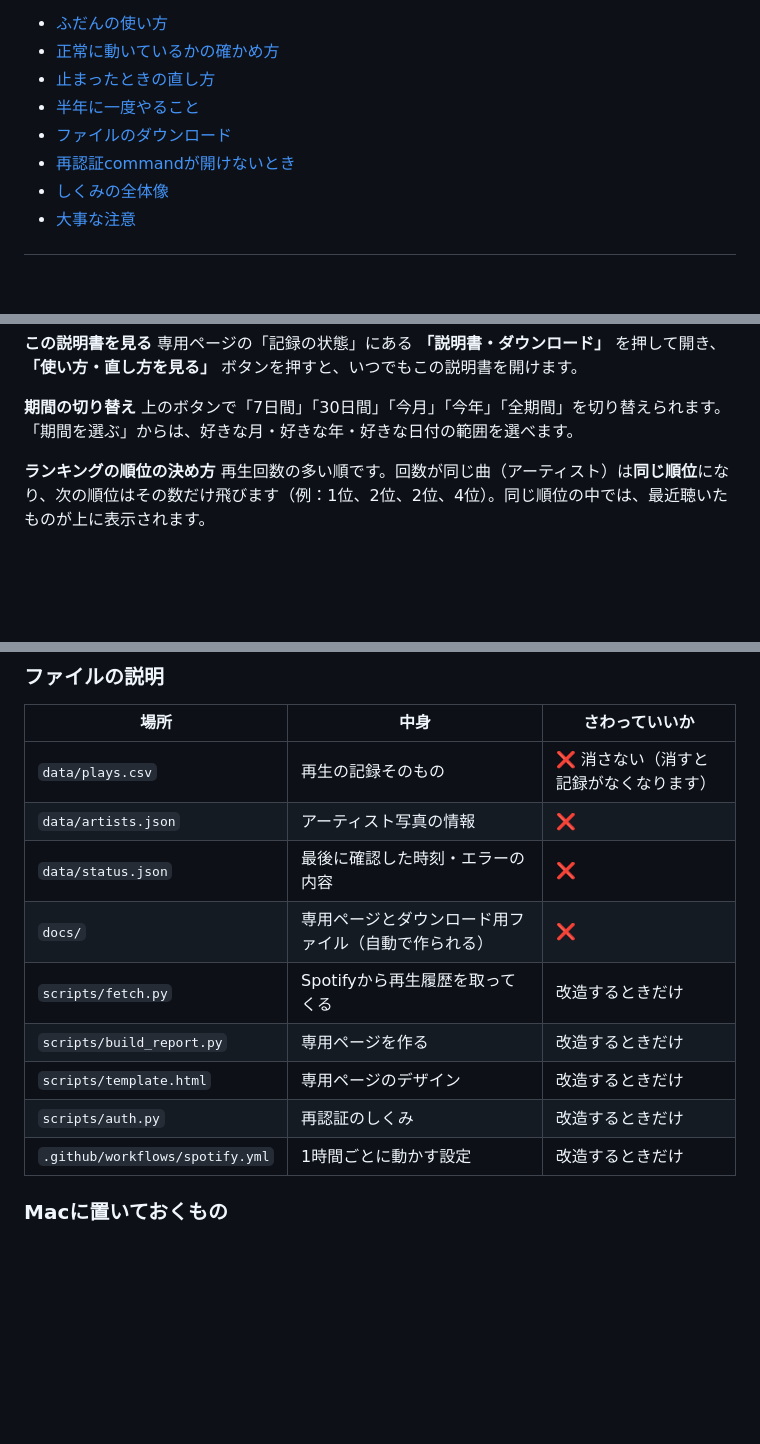
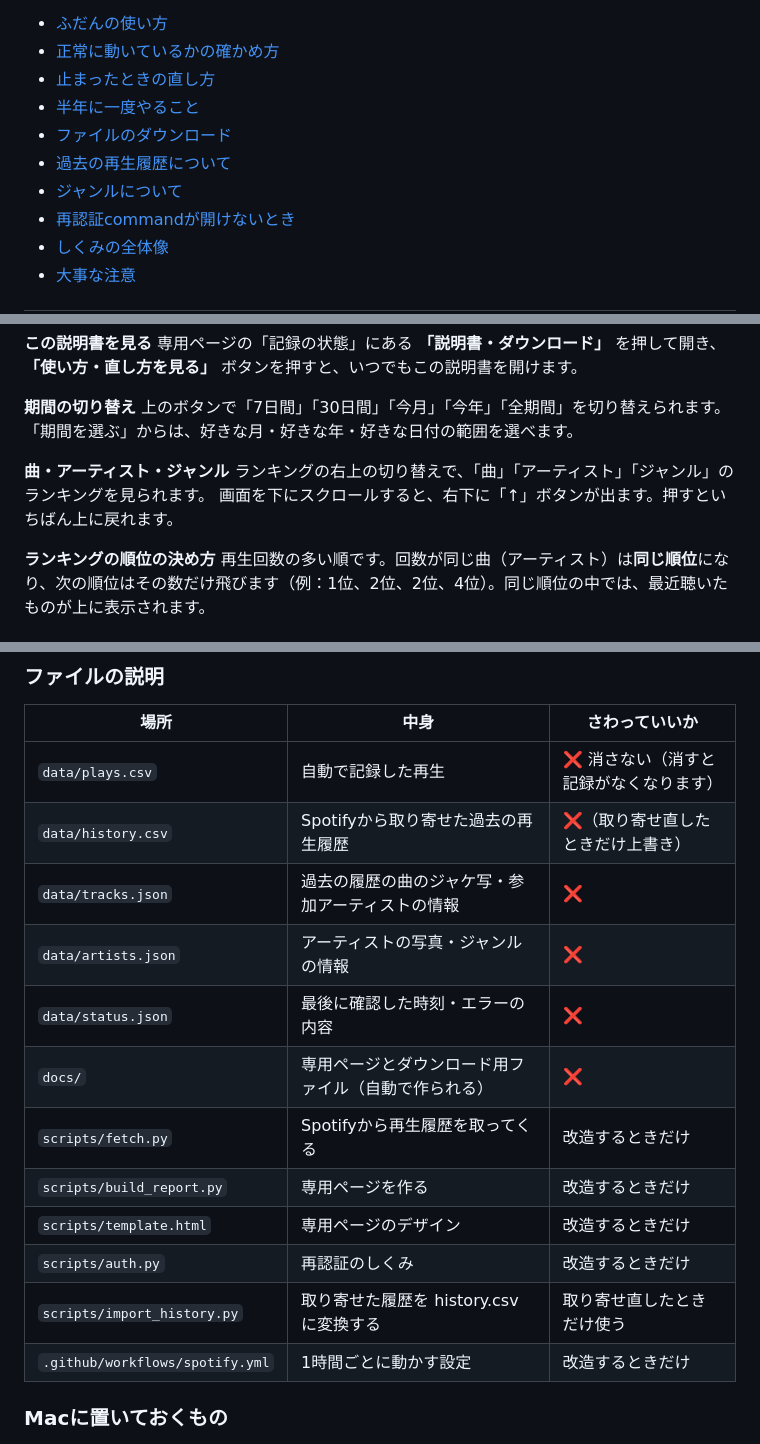
Before and after one commit to arashi-oym/spotify-log, a Markdown page: README.md, 3 parts joined by grey strips. Rendered like a GitHub page; blank space fills up the shorter version.

```diff
--- a/README.md
+++ b/README.md
@@ -9,6 +9,8 @@ Spotifyで聴いた曲を自動で記録して、Apple Musicの「Replay」の
 - [止まったときの直し方](#止まったときの直し方)
 - [半年に一度やること](#半年に一度やること)
 - [ファイルのダウンロード](#ファイルのダウンロード)
+- [過去の再生履歴について](#過去の再生履歴について)
+- [ジャンルについて](#ジャンルについて)
 - [再認証commandが開けないとき](#再認証commandが開けないとき)
 - [しくみの全体像](#しくみの全体像)
 - [大事な注意](#大事な注意)
@@ -32,6 +34,10 @@ Safariで専用ページを開く →「共有」ボタン →「ホーム画面
 **期間の切り替え**
 上のボタンで「7日間」「30日間」「今月」「今年」「全期間」を切り替えられます。
 「期間を選ぶ」からは、好きな月・好きな年・好きな日付の範囲を選べます。
+
+**曲・アーティスト・ジャンル**
+ランキングの右上の切り替えで、「曲」「アーティスト」「ジャンル」のランキングを見られます。
+画面を下にスクロールすると、右下に「↑」ボタンが出ます。押すといちばん上に戻れます。
 
 **ランキングの順位の決め方**
 再生回数の多い順です。回数が同じ曲（アーティスト）は**同じ順位**になり、次の順位はその数だけ飛びます（例：1位、2位、2位、4位）。同じ順位の中では、最近聴いたものが上に表示されます。
@@ -201,14 +242,17 @@ python3 scripts/auth.py
 
 | 場所 | 中身 | さわっていいか |
 |---|---|---|
-| `data/plays.csv` | 再生の記録そのもの | ❌ 消さない（消すと記録がなくなります） |
-| `data/artists.json` | アーティスト写真の情報 | ❌ |
+| `data/plays.csv` | 自動で記録した再生 | ❌ 消さない（消すと記録がなくなります） |
+| `data/history.csv` | Spotifyから取り寄せた過去の再生履歴 | ❌（取り寄せ直したときだけ上書き） |
+| `data/tracks.json` | 過去の履歴の曲のジャケ写・参加アーティストの情報 | ❌ |
+| `data/artists.json` | アーティストの写真・ジャンルの情報 | ❌ |
 | `data/status.json` | 最後に確認した時刻・エラーの内容 | ❌ |
 | `docs/` | 専用ページとダウンロード用ファイル（自動で作られる） | ❌ |
 | `scripts/fetch.py` | Spotifyから再生履歴を取ってくる | 改造するときだけ |
 | `scripts/build_report.py` | 専用ページを作る | 改造するときだけ |
 | `scripts/template.html` | 専用ページのデザイン | 改造するときだけ |
 | `scripts/auth.py` | 再認証のしくみ | 改造するときだけ |
+| `scripts/import_history.py` | 取り寄せた履歴を history.csv に変換する | 取り寄せ直したときだけ使う |
 | `.github/workflows/spotify.yml` | 1時間ごとに動かす設定 | 改造するときだけ |
 
 ### Macに置いておくもの
```
Also changed, not shown: other parts of README.md (+35 -0 lines).
